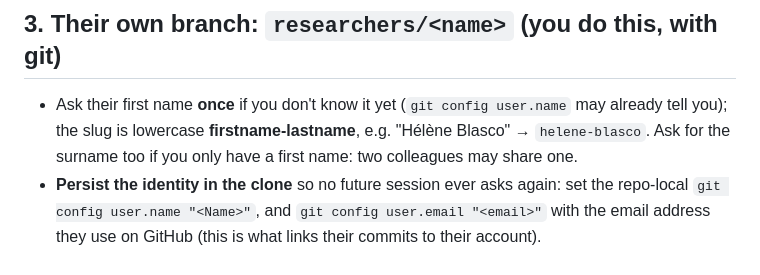
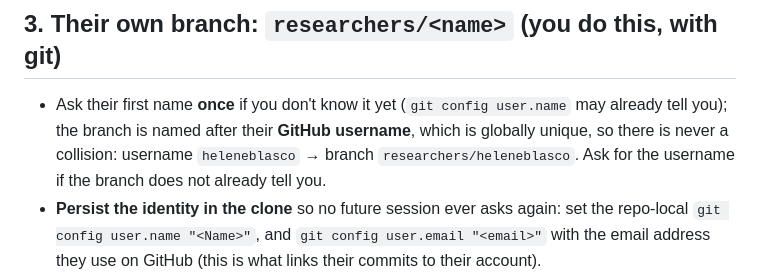
Before and after one commit to als-charcot/als-team-claude, a Markdown page: SETUP.md, the part around the change. Drawn GitHub-style.

```diff
--- a/SETUP.md
+++ b/SETUP.md
@@ -38,7 +38,7 @@ same folders on either OS.
 
 ## 3. Their own branch: `researchers/<name>` (you do this, with git)
 - Ask their first name **once** if you don't know it yet (`git config user.name` may already
-  tell you); the slug is lowercase **firstname-lastname**, e.g. "Hélène Blasco" → `helene-blasco`. Ask for the surname too if you only have a first name: two colleagues may share one.
+  tell you); the branch is named after their **GitHub username**, which is globally unique, so there is never a collision: username `heleneblasco` → branch `researchers/heleneblasco`. Ask for the username if the branch does not already tell you.
 - **Persist the identity in the clone** so no future session ever asks again: set the
   repo-local `git config user.name "<Name>"`, and `git config user.email "<email>"` with
   the email address they use on GitHub (this is what links their commits to their account).
```
Also changed, not shown: CLAUDE.md (+2 -2 lines), 1 other file.
